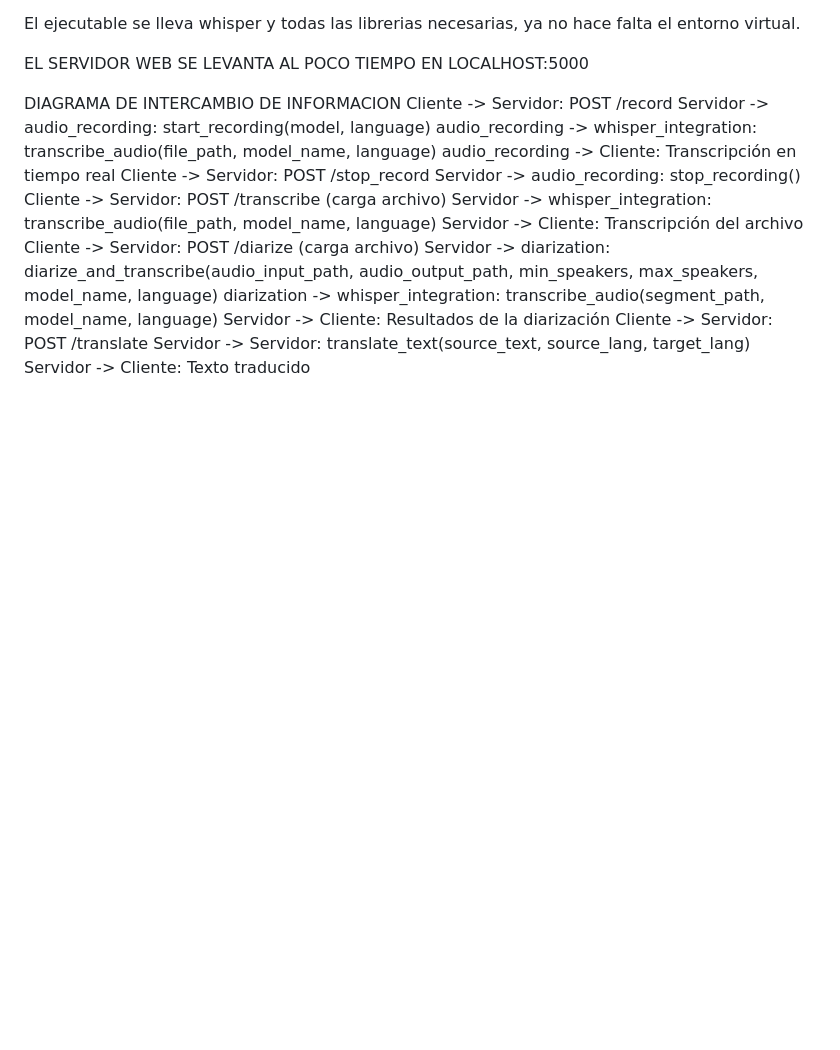
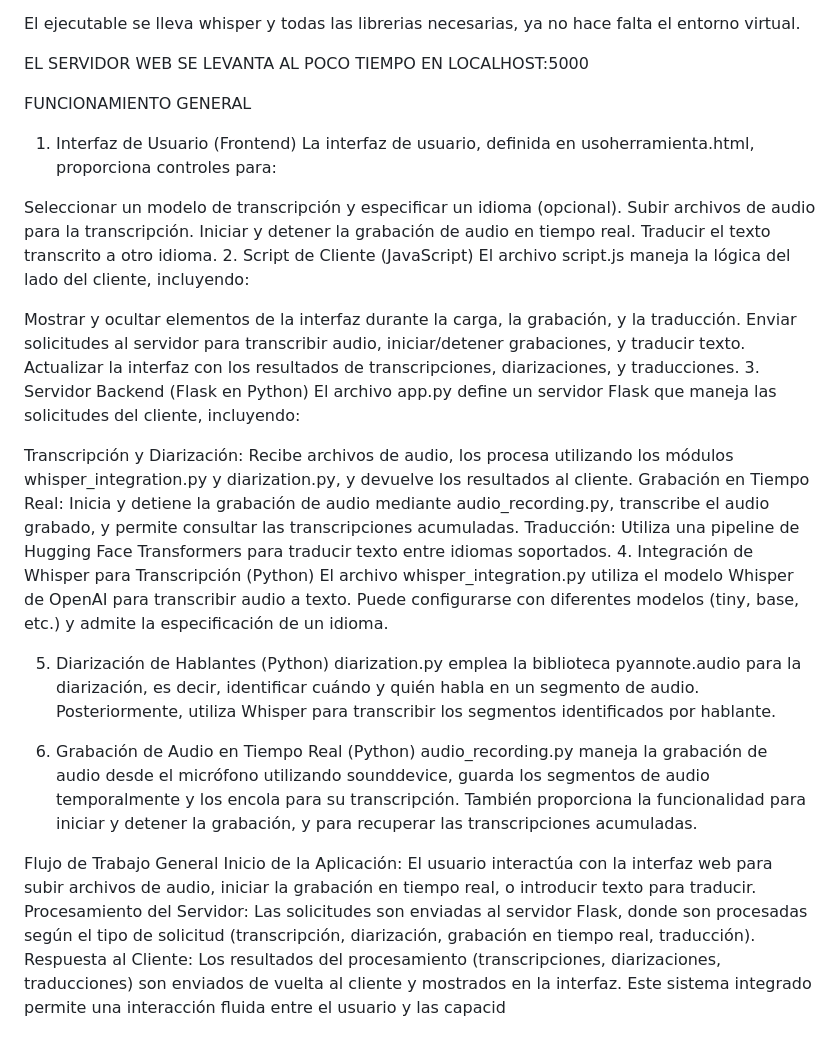
Before and after one commit to fgraarm/WHISPER_EMACON, a Markdown page: README.md, the part around the change. Rendered like a GitHub page; blank space fills up the shorter version.

```diff
--- a/README.md
+++ b/README.md
@@ -36,20 +36,37 @@ El ejecutable se lleva whisper y todas las librerias necesarias, ya no hace falt
 
 EL SERVIDOR WEB SE LEVANTA AL POCO TIEMPO EN LOCALHOST:5000
 
-DIAGRAMA DE INTERCAMBIO DE INFORMACION
-Cliente -> Servidor: POST /record
-Servidor -> audio_recording: start_recording(model, language)
-audio_recording -> whisper_integration: transcribe_audio(file_path, model_name, language)
-audio_recording -> Cliente: Transcripción en tiempo real
-Cliente -> Servidor: POST /stop_record
-Servidor -> audio_recording: stop_recording()
-Cliente -> Servidor: POST /transcribe (carga archivo)
-Servidor -> whisper_integration: transcribe_audio(file_path, model_name, language)
-Servidor -> Cliente: Transcripción del archivo
-Cliente -> Servidor: POST /diarize (carga archivo)
-Servidor -> diarization: diarize_and_transcribe(audio_input_path, audio_output_path, min_speakers, max_speakers, model_name, language)
-diarization -> whisper_integration: transcribe_audio(segment_path, model_name, language)
-Servidor -> Cliente: Resultados de la diarización
-Cliente -> Servidor: POST /translate
-Servidor -> Servidor: translate_text(source_text, source_lang, target_lang)
-Servidor -> Cliente: Texto traducido
+FUNCIONAMIENTO GENERAL
+1. Interfaz de Usuario (Frontend)
+La interfaz de usuario, definida en usoherramienta.html, proporciona controles para:
+
+Seleccionar un modelo de transcripción y especificar un idioma (opcional).
+Subir archivos de audio para la transcripción.
+Iniciar y detener la grabación de audio en tiempo real.
+Traducir el texto transcrito a otro idioma.
+2. Script de Cliente (JavaScript)
+El archivo script.js maneja la lógica del lado del cliente, incluyendo:
+
+Mostrar y ocultar elementos de la interfaz durante la carga, la grabación, y la traducción.
+Enviar solicitudes al servidor para transcribir audio, iniciar/detener grabaciones, y traducir texto.
+Actualizar la interfaz con los resultados de transcripciones, diarizaciones, y traducciones.
+3. Servidor Backend (Flask en Python)
+El archivo app.py define un servidor Flask que maneja las solicitudes del cliente, incluyendo:
+
+Transcripción y Diarización: Recibe archivos de audio, los procesa utilizando los módulos whisper_integration.py y diarization.py, y devuelve los resultados al cliente.
+Grabación en Tiempo Real: Inicia y detiene la grabación de audio mediante audio_recording.py, transcribe el audio grabado, y permite consultar las transcripciones acumuladas.
+Traducción: Utiliza una pipeline de Hugging Face Transformers para traducir texto entre idiomas soportados.
+4. Integración de Whisper para Transcripción (Python)
+El archivo whisper_integration.py utiliza el modelo Whisper de OpenAI para transcribir audio a texto. Puede configurarse con diferentes modelos (tiny, base, etc.) y admite la especificación de un idioma.
+
+5. Diarización de Hablantes (Python)
+diarization.py emplea la biblioteca pyannote.audio para la diarización, es decir, identificar cuándo y quién habla en un segmento de audio. Posteriormente, utiliza Whisper para transcribir los segmentos identificados por hablante.
+
+6. Grabación de Audio en Tiempo Real (Python)
+audio_recording.py maneja la grabación de audio desde el micrófono utilizando sounddevice, guarda los segmentos de audio temporalmente y los encola para su transcripción. También proporciona la funcionalidad para iniciar y detener la grabación, y para recuperar las transcripciones acumuladas.
+
+Flujo de Trabajo General
+Inicio de la Aplicación: El usuario interactúa con la interfaz web para subir archivos de audio, iniciar la grabación en tiempo real, o introducir texto para traducir.
+Procesamiento del Servidor: Las solicitudes son enviadas al servidor Flask, donde son procesadas según el tipo de solicitud (transcripción, diarización, grabación en tiempo real, traducción).
+Respuesta al Cliente: Los resultados del procesamiento (transcripciones, diarizaciones, traducciones) son enviados de vuelta al cliente y mostrados en la interfaz.
+Este sistema integrado permite una interacción fluida entre el usuario y las capacid
```
